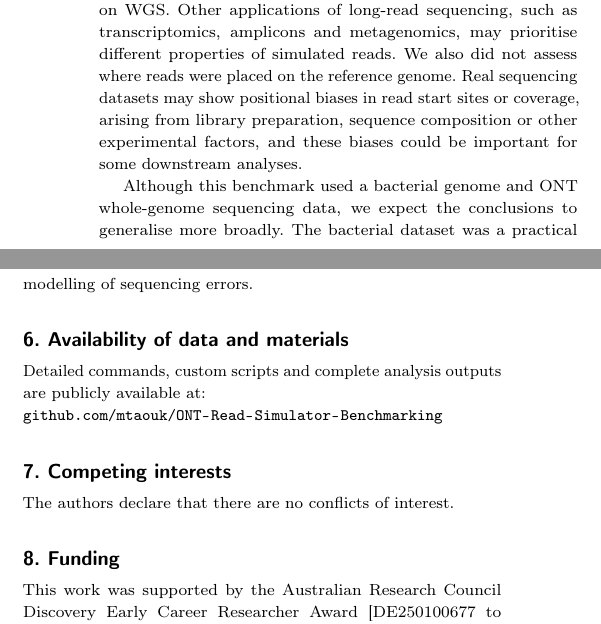
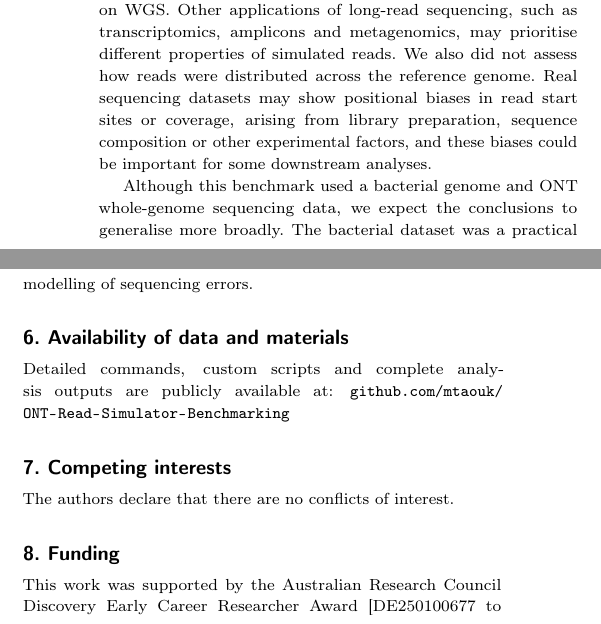
Before and after one commit to mtaouk/ONT-Read-Simulator-Benchmarking, a LaTeX document (manuscript/main.tex): two parts of the columns of page 6 of 10, joined at a grey line, cut so that both start at the same text. Compiled offline with pdfLaTeX.

Commit message:
Manuscript edits

```diff
--- a/manuscript/main.tex
+++ b/manuscript/main.tex
@@ -242,7 +243,7 @@ The remaining simulators were less suitable for realistic ONT read simulation. l
 
 In this study, we did not exhaustively explore every possible configuration of each tool. We aimed to run each one in the way that we judged most likely to maximise overall realism. Other configurations may have produced different results. For example, we enabled NanoSim's homopolymer modelling because it is intended to better reflect ONT data, but it is possible that NanoSim would have performed better on our dataset with this feature disabled. PBSIM3 includes an error-model HMM mode that may improve error realism, but this comes with trade-offs: read lengths and Q-scores are then generated from parametric models rather than sampled from empirical data, and it does not support training a custom model on user-provided data.
 
-Another limitation is that our benchmarking focused only on WGS. Other applications of long-read sequencing, such as transcriptomics, amplicons and metagenomics, may prioritise different properties of simulated reads. We also did not assess where reads were placed on the reference genome. Real sequencing datasets may show positional biases in read start sites or coverage, arising from library preparation, sequence composition or other experimental factors, and these biases could be important for some downstream analyses.
+Another limitation is that our benchmarking focused only on WGS. Other applications of long-read sequencing, such as transcriptomics, amplicons and metagenomics, may prioritise different properties of simulated reads. We also did not assess how reads were distributed across the reference genome. Real sequencing datasets may show positional biases in read start sites or coverage, arising from library preparation, sequence composition or other experimental factors, and these biases could be important for some downstream analyses.
 
 Although this benchmark used a bacterial genome and ONT whole-genome sequencing data, we expect the conclusions to generalise more broadly. The bacterial dataset was a practical choice because the read sets were not too large and the reference genome was highly accurate, but the properties we assessed are not specific to bacterial genomics. We therefore expect similar conclusions to hold for other organisms, provided that simulations are trained on matching empirical data, such as real human reads for human-read simulation. We also note that this study considered only ONT data, and other long-read platforms, such as PacBio HiFi, have different error profiles. Nevertheless, given the underlying approaches used by the tools, we suspect their relative strengths and weaknesses would remain similar on data from other platforms. Future work could directly test how well these conclusions generalise beyond ONT sequencing.
 
@@ -257,7 +258,7 @@ No simulator produced reads that looked realistic across all tested metrics. Whe
 
 
 \section{Availability of data and materials}
-Detailed commands, custom scripts and complete analysis outputs are publicly available at:\\\href{https://github.com/mtaouk/ONT-Read-Simulator-Benchmarking}{\nolinkurl{github.com/mtaouk/ONT-Read-Simulator-Benchmarking}}
+Detailed commands, custom scripts and complete analysis outputs are publicly available at: \href{https://github.com/mtaouk/ONT-Read-Simulator-Benchmarking}{\nolinkurl{github.com/mtaouk/ONT-Read-Simulator-Benchmarking}}
 
 
 \section{Competing interests}
@@ -272,7 +273,7 @@ R.R.W. conceived the study. M.L.T. and R.R.W. performed analyses and drafted the
 
 
 
-
+\clearpage
 \bibliographystyle{custom_unsrt}
 \bibliography{references}
 
```
Also changed, not shown: manuscript/main.tex (5 more changed lines), 1 other file.
